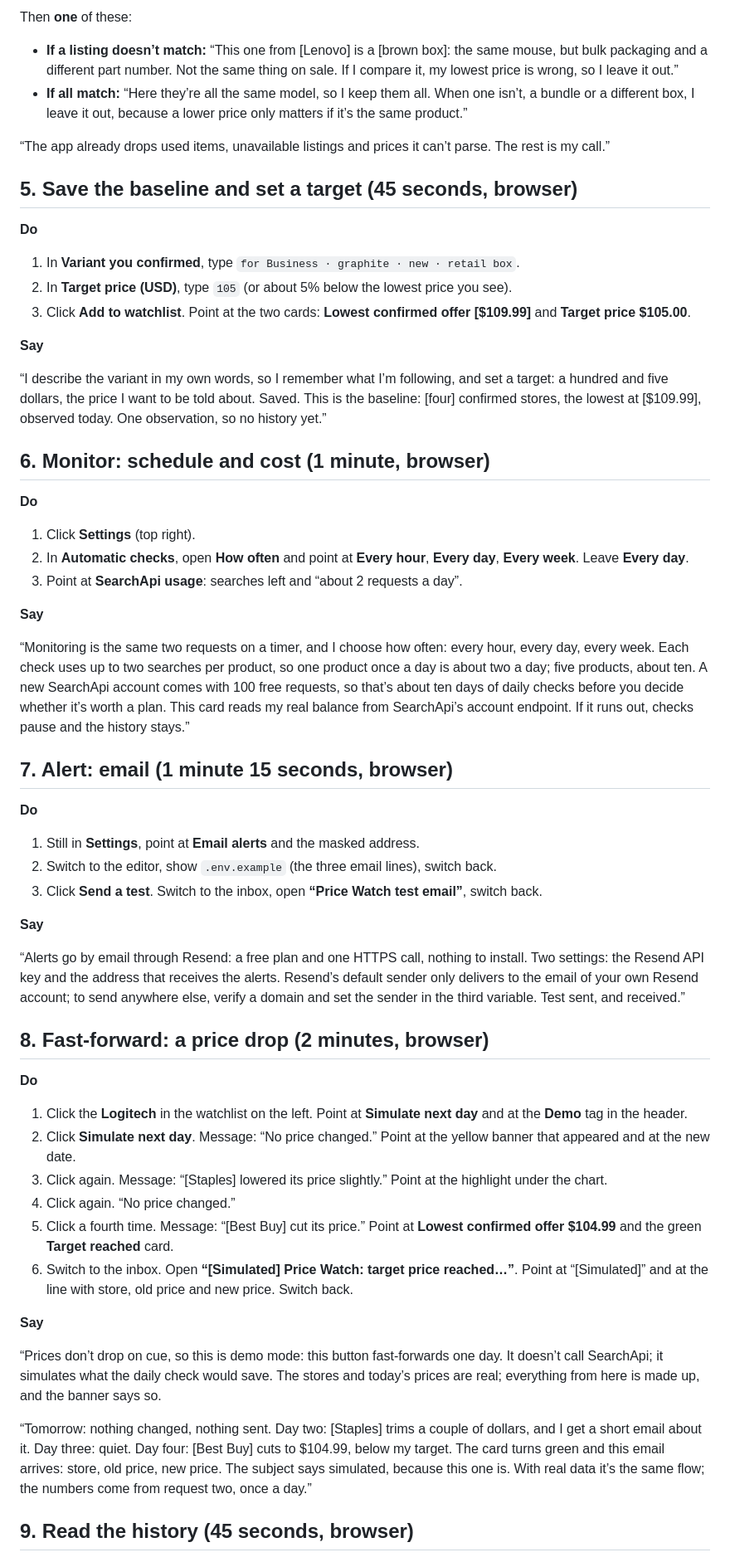
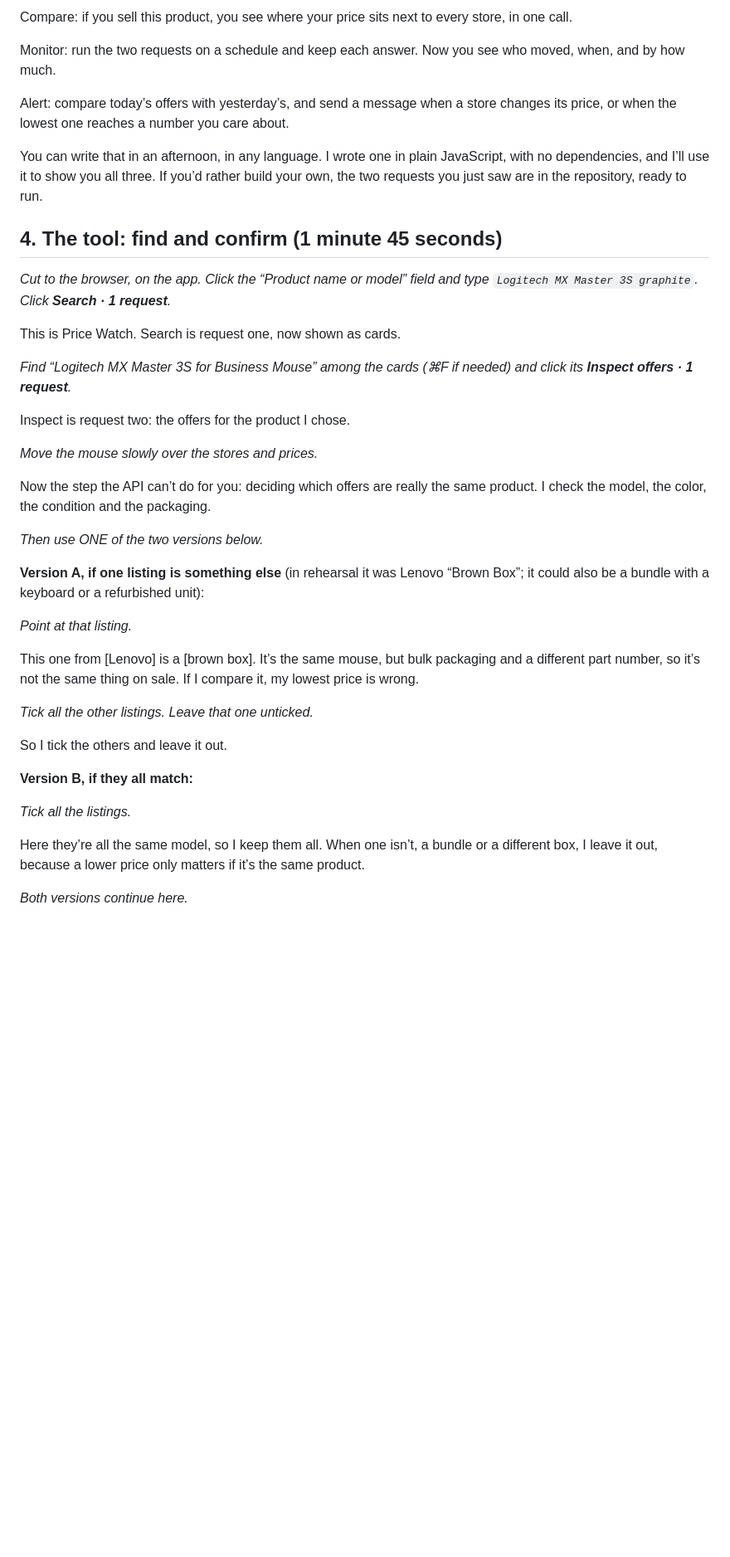
Before and after one commit to SearchApi/price-watcher, a Markdown page: SCRIPT.md, the part around one of its changes. Shown at 83% size. Drawn GitHub-style; blank space fills up the shorter version.

```diff
--- a/SCRIPT.md
+++ b/SCRIPT.md
@@ -126,59 +118,43 @@ What to expect (checked October 6). Results change from call to call, even minut
 
-Then **one** of these:
+Compare: if you sell this product, you see where your price sits next to every store, in one call.
 
-- **If a listing doesn’t match:** “This one from [Lenovo] is a [brown box]: the same mouse, but bulk packaging and a different part number. Not the same thing on sale. If I compare it, my lowest price is wrong, so I leave it out.”
-- **If all match:** “Here they’re all the same model, so I keep them all. When one isn’t, a bundle or a different box, I leave it out, because a lower price only matters if it’s the same product.”
+Monitor: run the two requests on a schedule and keep each answer. Now you see who moved, when, and by how much.
 
-“The app already drops used items, unavailable listings and prices it can’t parse. The rest is my call.”
+Alert: compare today’s offers with yesterday’s, and send a message when a store changes its price, or when the lowest one reaches a number you care about.
 
-## 5. Save the baseline and set a target (45 seconds, browser)
+You can write that in an afternoon, in any language. I wrote one in plain JavaScript, with no dependencies, and I’ll use it to show you all three. If you’d rather build your own, the two requests you just saw are in the repository, ready to run.
 
-**Do**
-1. In **Variant you confirmed**, type `for Business · graphite · new · retail box`.
-2. In **Target price (USD)**, type `105` (or about 5% below the lowest price you see).
-3. Click **Add to watchlist**. Point at the two cards: **Lowest confirmed offer [$109.99]** and **Target price $105.00**.
+## 4. The tool: find and confirm (1 minute 45 seconds)
 
-**Say**
+*Cut to the browser, on the app. Click the “Product name or model” field and type `Logitech MX Master 3S graphite`. Click **Search · 1 request**.*
 
-“I describe the variant in my own words, so I remember what I’m following, and set a target: a hundred and five dollars, the price I want to be told about. Saved. This is the baseline: [four] confirmed stores, the lowest at [$109.99], observed today. One observation, so no history yet.”
+This is Price Watch. Search is request one, now shown as cards.
 
-## 6. Monitor: schedule and cost (1 minute, browser)
+*Find “Logitech MX Master 3S for Business Mouse” among the cards (⌘F if needed) and click its **Inspect offers · 1 request**.*
 
-**Do**
-1. Click **Settings** (top right).
-2. In **Automatic checks**, open **How often** and point at **Every hour**, **Every day**, **Every week**. Leave **Every day**.
-3. Point at **SearchApi usage**: searches left and “about 2 requests a day”.
+Inspect is request two: the offers for the product I chose.
 
-**Say**
+*Move the mouse slowly over the stores and prices.*
 
-“Monitoring is the same two requests on a timer, and I choose how often: every hour, every day, every week. Each check uses up to two searches per product, so one product once a day is about two a day; five products, about ten. A new SearchApi account comes with 100 free requests, so that’s about ten days of daily checks before you decide whether it’s worth a plan. This card reads my real balance from SearchApi’s account endpoint. If it runs out, checks pause and the history stays.”
+Now the step the API can’t do for you: deciding which offers are really the same product. I check the model, the color, the condition and the packaging.
 
-## 7. Alert: email (1 minute 15 seconds, browser)
+*Then use ONE of the two versions below.*
 
-**Do**
-1. Still in **Settings**, point at **Email alerts** and the masked address.
-2. Switch to the editor, show `.env.example` (the three email lines), switch back.
-3. Click **Send a test**. Switch to the inbox, open **“Price Watch test email”**, switch back.
+**Version A, if one listing is something else** (in rehearsal it was Lenovo “Brown Box”; it could also be a bundle with a keyboard or a refurbished unit):
 
-**Say**
+*Point at that listing.*
 
-“Alerts go by email through Resend: a free plan and one HTTPS call, nothing to install. Two settings: the Resend API key and the address that receives the alerts. Resend’s default sender only delivers to the email of your own Resend account; to send anywhere else, verify a domain and set the sender in the third variable. Test sent, and received.”
+This one from [Lenovo] is a [brown box]. It’s the same mouse, but bulk packaging and a different part number, so it’s not the same thing on sale. If I compare it, my lowest price is wrong.
 
-## 8. Fast-forward: a price drop (2 minutes, browser)
+*Tick all the other listings. Leave that one unticked.*
 
-**Do**
-1. Click the **Logitech** in the watchlist on the left. Point at **Simulate next day** and at the **Demo** tag in the header.
-2. Click **Simulate next day**. Message: “No price changed.” Point at the yellow banner that appeared and at the new date.
-3. Click again. Message: “[Staples] lowered its price slightly.” Point at the highlight under the chart.
-4. Click again. “No price changed.”
-5. Click a fourth time. Message: “[Best Buy] cut its price.” Point at **Lowest confirmed offer $104.99** and the green **Target reached** card.
-6. Switch to the inbox. Open **“[Simulated] Price Watch: target price reached…”**. Point at “[Simulated]” and at the line with store, old price and new price. Switch back.
+So I tick the others and leave it out.
 
-**Say**
+**Version B, if they all match:**
 
-“Prices don’t drop on cue, so this is demo mode: this button fast-forwards one day. It doesn’t call SearchApi; it simulates what the daily check would save. The stores and today’s prices are real; everything from here is made up, and the banner says so.
+*Tick all the listings.*
 
-“Tomorrow: nothing changed, nothing sent. Day two: [Staples] trims a couple of dollars, and I get a short email about it. Day three: quiet. Day four: [Best Buy] cuts to $104.99, below my target. The card turns green and this email arrives: store, old price, new price. The subject says simulated, because this one is. With real data it’s the same flow; the numbers come from request two, once a day.”
+Here they’re all the same model, so I keep them all. When one isn’t, a bundle or a different box, I leave it out, because a lower price only matters if it’s the same product.
 
-## 9. Read the history (45 seconds, browser)
+*Both versions continue here.*
 
```
Also changed, not shown: other parts of SCRIPT.md (+176 -97 lines).
